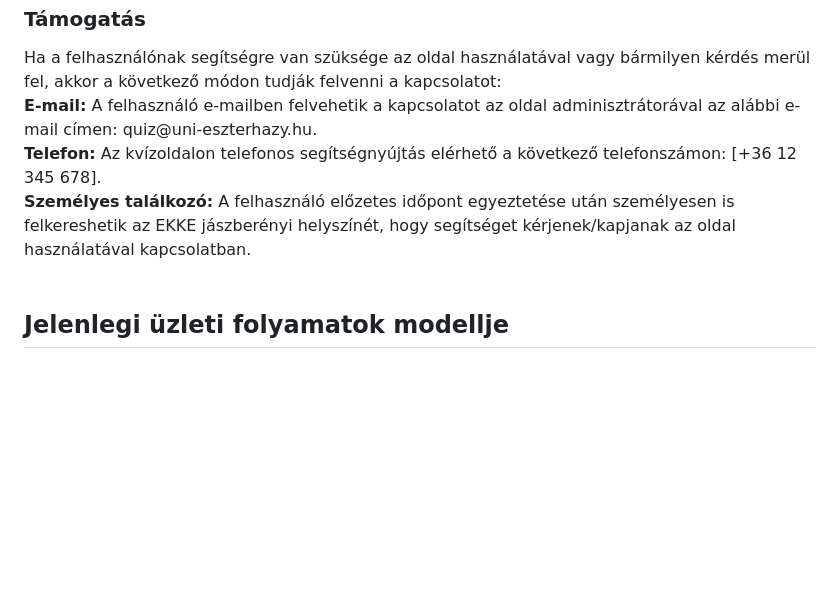
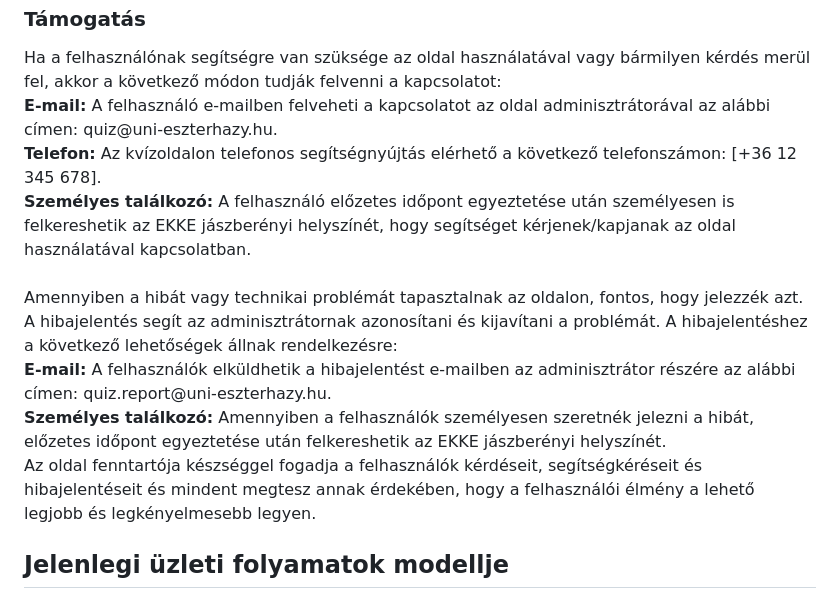
Before and after one commit to CaptainCrapa/QuizBeadando, a Markdown page: funkSpec.md, the part around the change. Rendered like a GitHub page; blank space fills up the shorter version.

Commit message:
user manual support extend

```diff
--- a/funkSpec.md
+++ b/funkSpec.md
@@ -89,11 +89,15 @@ Az alkalmazásban jelenleg számos státusz-/hibakódba lehet ütközni. Ezeket
 Ezen felül több helyen is találkozhatunk hibaüzenetekkel, amik nincsenek külön státuszkóddal ellátva. Például a regisztrációnál ha esetleg egy adatot kihagyunk akkor azonnali visszajelzést kapunk arról, hogy azt nem lehet üresen hagyni. Ilyen üzenetek az applikáció minden részén megtalálhatóak.
 <h3><b>Támogatás</b></h3>
 Ha a felhasználónak segítségre van szüksége az oldal használatával vagy bármilyen kérdés merül fel, akkor a következő módon tudják felvenni a kapcsolatot: <br>
-<b>E-mail:</b> A felhasználó e-mailben felvehetik a kapcsolatot az oldal adminisztrátorával az alábbi e-mail címen: quiz@uni-eszterhazy.hu.<br>
+<b>E-mail:</b> A felhasználó e-mailben felveheti a kapcsolatot az oldal adminisztrátorával az alábbi címen: quiz@uni-eszterhazy.hu.<br>
 <b>Telefon:</b> Az kvízoldalon telefonos segítségnyújtás elérhető a következő telefonszámon: [+36 12 345 678].<br>
 <b>Személyes találkozó:</b> A felhasználó előzetes időpont egyeztetése után személyesen is felkereshetik az EKKE jászberényi helyszínét, hogy segítséget kérjenek/kapjanak az oldal használatával kapcsolatban.<br>
 <br>
+Amennyiben a hibát vagy technikai problémát tapasztalnak az oldalon, fontos, hogy jelezzék azt. A hibajelentés segít az adminisztrátornak azonosítani és kijavítani a problémát. A hibajelentéshez a következő lehetőségek állnak rendelkezésre:<br>
+<b>E-mail:</b> A felhasználók elküldhetik a hibajelentést e-mailben az adminisztrátor részére az alábbi címen: quiz.report@uni-eszterhazy.hu.<br>
+<b>Személyes találkozó:</b> Amennyiben a felhasználók személyesen szeretnék jelezni a hibát, előzetes időpont egyeztetése után felkereshetik az EKKE jászberényi helyszínét.
 
+Az oldal fenntartója készséggel fogadja a felhasználók kérdéseit, segítségkéréseit és hibajelentéseit és mindent megtesz annak érdekében, hogy a felhasználói élmény a lehető legjobb és legkényelmesebb legyen.
 
 <h2>Jelenlegi üzleti folyamatok modellje</h2>
 
```
